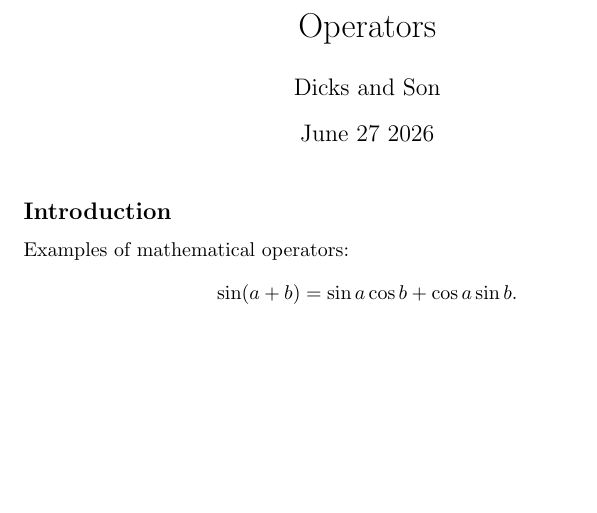
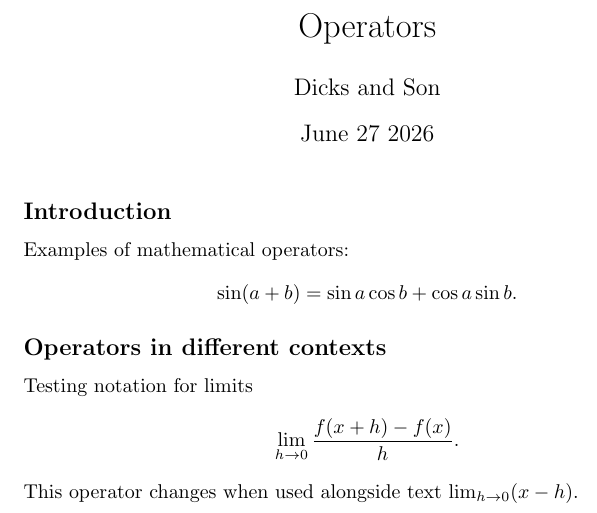
Before and after one commit to mngugi/LaTeX-in-aFew-Minutes, a LaTeX document (Part_14/Operators.tex): part of the page, cut so that both start at the same text, the shorter picture padded with empty space. Compiled offline with pdfLaTeX.

Commit message:
Part_14/Operators.tex

```diff
--- a/Part_14/Operators.tex
+++ b/Part_14/Operators.tex
@@ -12,6 +12,12 @@ Examples of mathematical operators:
 \sin(a + b) = \sin a \cos b + \cos a \sin b
 .\]
 
-
+\subsection*{Operators in different contexts}
+Testing notation for limits
+\[
+\lim_{h \to 0 } \frac{f(x+h)-f(x)}{h}
+.\]
+This operator changes when used alongside
+text \( \lim_{h \to 0} (x-h) \).
 
 \end{document}
```
Also changed, not shown: Part_14/Operators.pdf, 2 other files.
